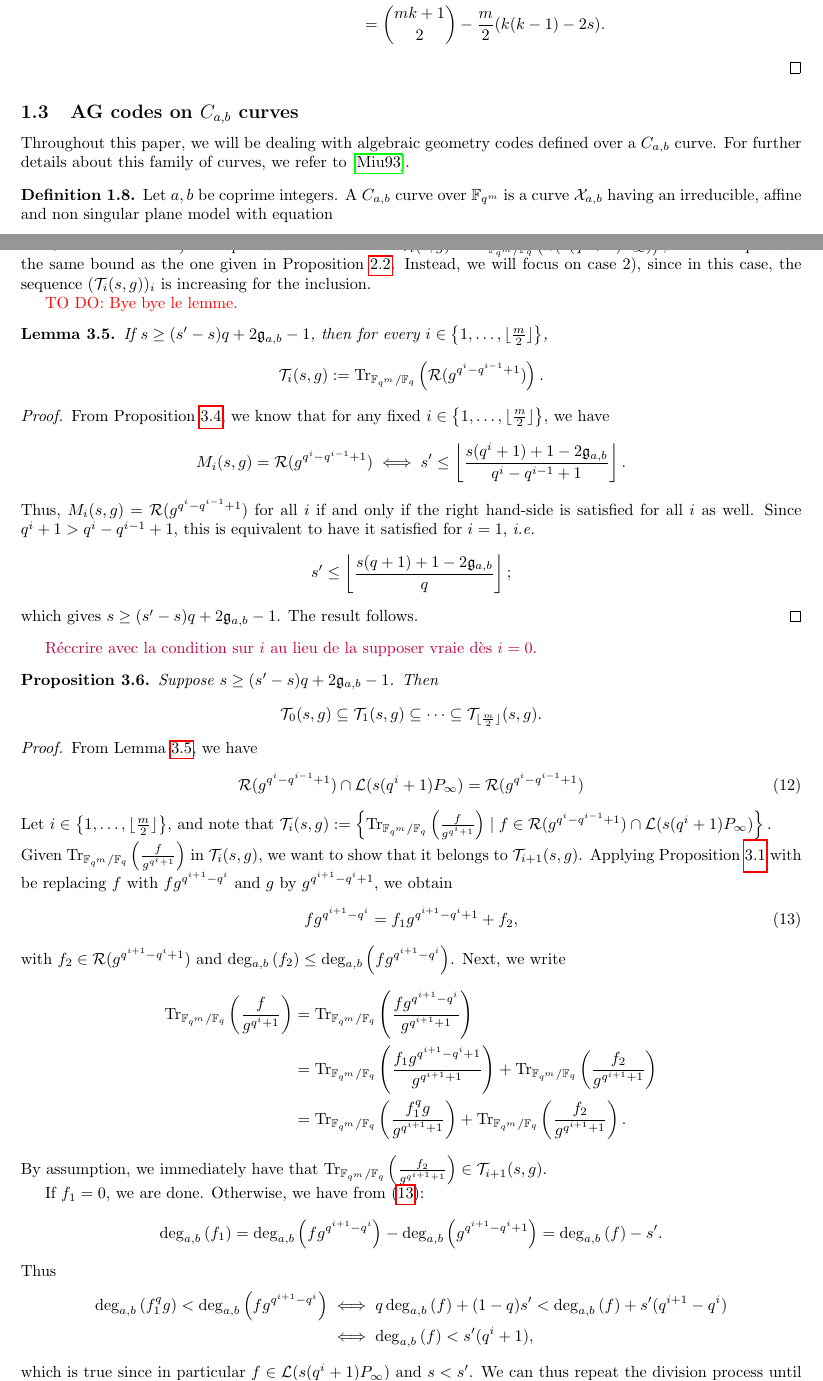
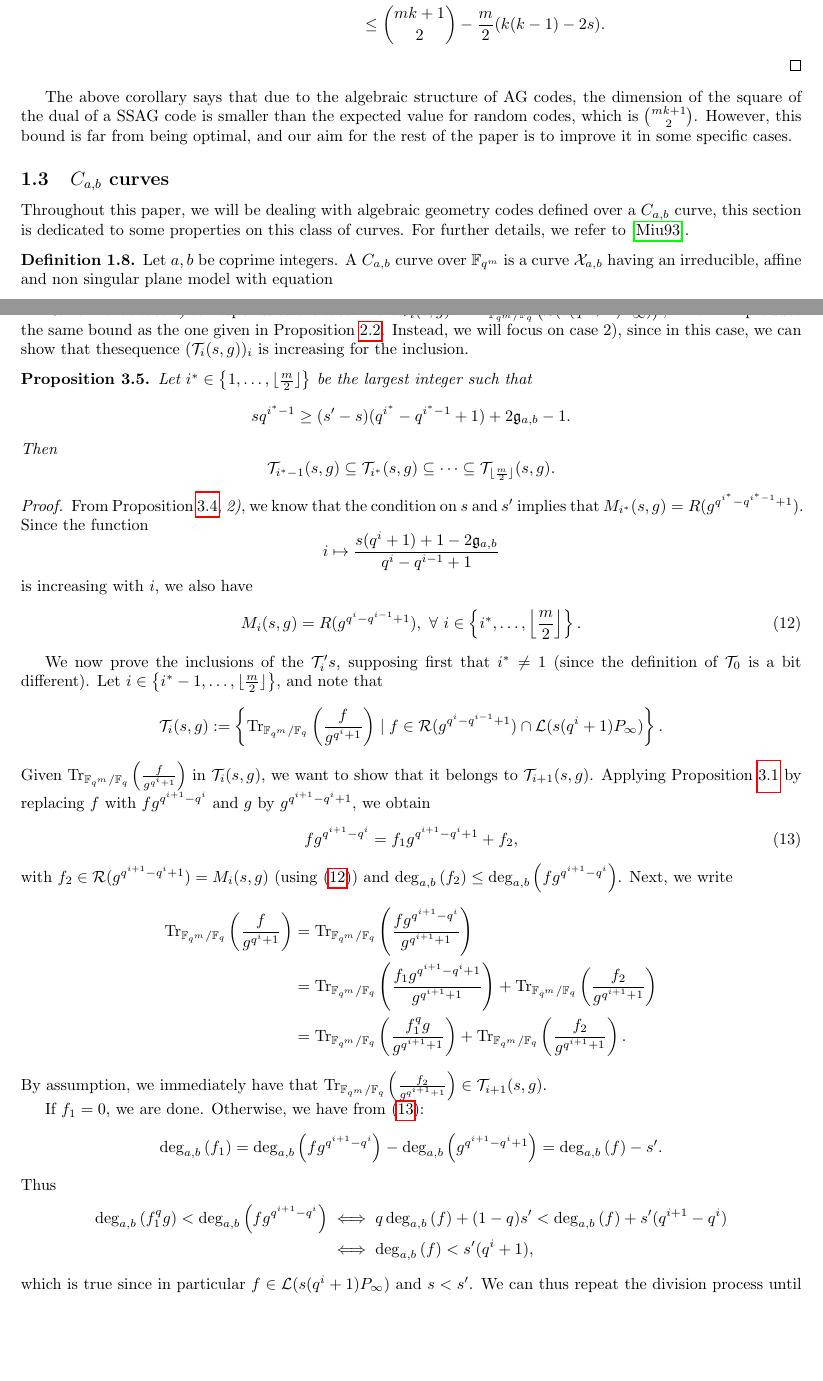
Before and after one commit to Reiikar/Distinguisher, a LaTeX paper (src/Hermitian_SSAG_distinguisher.tex): two parts of pages 5 and 11 of 15, joined at a grey line, cut so that both start at the same text, the shorter picture padded with empty space. Compiled offline with pdfLaTeX.

Commit message:
modif section 3

```diff
--- a/src/Hermitian_SSAG_distinguisher.tex
+++ b/src/Hermitian_SSAG_distinguisher.tex
@@ -280,22 +280,21 @@ which is much smaller than the expected dimension given in Lemma \ref{lem:known_
 	From Proposition \ref{prop:mumford_result}, we have $\dim_{\fqm}(\calC)^{\star2} = 2s+1-g = k+s$, since we have inequality in the Riemann-Roch theorem. Thus, \eqref{eq:mumford_bound} leads to
 	\begin{align*}
 		\dim_{\fq}\Tr{\calC}^{\star2} &\leq m(k+s) + \binom{m}{2}k^2 \\
-		&= (2k+2s+mk^2-k^2) \dfrac{m}{2} \\
-		&= (k(mk+1)-k^2+k+2s) \dfrac{m}{2} \\
-		&= \binom{mk+1}{2} - \dfrac{m}{2}(k(k-1)-2s) .
+		&\leq (2k+2s+mk^2-k^2) \dfrac{m}{2} \\
+		&\leq (k(mk+1)-k^2+k+2s) \dfrac{m}{2} \\
+		&\leq \binom{mk+1}{2} - \dfrac{m}{2}(k(k-1)-2s) .
 	\end{align*}
 \end{proof}
 
-
-
-
-
-
-
-\subsection{AG codes on $C_{a,b}$ curves} \label{section:C_a,b_codes}
-
-Throughout this paper, we will be dealing with algebraic geometry codes defined over a $C_{a,b}$ curve. For further details about this family of curves, we refer to \cite{Miu93}.
-
+The above corollary says that due to the algebraic structure of AG codes, the dimension of the square of the dual of a SSAG code is smaller than the expected value for random codes, which is $\binom{mk+1}{2}$. However, this bound is far from being optimal, and our aim for the rest of the paper is to improve it in some specific cases.
+
+
+
+
+
+\subsection{$C_{a,b}$ curves} \label{section:C_a,b_codes}
+
+Throughout this paper, we will be dealing with algebraic geometry codes defined over a $C_{a,b}$ curve, this section is dedicated to some properties on this class of curves. For further details, we refer to \cite{Miu93}.
 
 
 \begin{definition} \label{def:C_ab_curves}
@@ -614,42 +612,33 @@ Depending on the value of $s'$, there is a few cases  to consider:
 The formulas for the dimension of $M_i(s,g)$ follows from the above computations and \eqref{eq:exact_dimension_M_i}.
 \end{proof}
 
-Remark that case $1)$ corresponds to the case where $\calT_i(s,g) = \Tr{\calL(s(q^i+1)P_\infty)}, $ which will produce the same bound as the one given in Proposition \ref{prop:bound_dim_using_inclusions}.
-Instead, we will focus on case $2)$, since in this case, the sequence $(\calT_i(s,g))_i$ is increasing for the inclusion.
-
-\TODO{Bye bye le lemme.}
-
-\begin{lemma} \label{lem:cond_inclusion_T_i's}
-    If $s \geq (s'-s)q+2\mathfrak{g}_{a,b}-1$, then for every $i \in \set{1,\dots,\lfloor \frac{m}{2} \rfloor}$,
-    $$\calT_i(s,g) := \Tr{\calR(g^{q^i-q^{i-1}+1})}.$$
-\end{lemma}
+Remark that case $\textit{1)}$ corresponds to the case where $\calT_i(s,g) = \Tr{\calL(s(q^i+1)P_\infty)}, $ which will produce the same bound as the one given in Proposition \ref{prop:bound_dim_using_inclusions}.
+Instead, we will focus on case $2)$, since in this case, we can show that thesequence $(\calT_i(s,g))_i$ is increasing for the inclusion.
+
+
+
+
+
+\begin{proposition} \label{prop:inclusion_T_i's} Let $i^* \in \set{1,\dots,\lfloor\frac{m}{2}\rfloor}$ be the largest integer such that
+$$sq^{i^*-1} \geq (s'-s)(q^{i^*}-q^{i^{*}-1}+1)+2\mathfrak{g}_{a,b}-1.$$
+Then
+$$\calT_{i^*-1}(s,g) \subseteq \calT_{i^*}(s,g) \subseteq \dots \subseteq \calT_{\lfloor \frac{m}{2}\rfloor}(s,g).$$
+\end{proposition}
 
 \begin{proof}
-    From Proposition \ref{prop:dim_M_i's}, we know that for any fixed $i \in \set{1,\dots,\lfloor \frac{m}{2} \rfloor}$, we have
-    $$M_i(s,g) = \calR(g^{q^i-q^{i-1}+1}) \iff  s' \leq \left\lfloor \dfrac{s(q^i+1)+1-2\mathfrak{g}_{a,b}}{q^i-q^{i-1}+1}\right\rfloor.$$
-    Thus, $M_i(s,g) = \calR(g^{q^i-q^{i-1}+1})$ for all $i$ if and only if the right hand-side is satisfied for all $i$ as well. Since $q^i+1 > q^i-q^{i-1}+1$, this is equivalent to have it satisfied for $i=1$, \emph{i.e.}
-    $$s' \leq \left\lfloor \dfrac{s(q+1)+1-2\mathfrak{g}_{a,b}}{q}\right\rfloor;$$
-    which gives $s \geq (s'-s)q+2\mathfrak{g}_{a,b}-1$. The result follows.
-\end{proof}
-
-\jade{Réccrire avec la condition sur $i$ au lieu de la supposer vraie dès $i=0$.}
-
-\begin{proposition} \label{prop:inclusion_T_i's} Suppose $s \geq (s'-s)q+2\mathfrak{g}_{a,b}-1$. Then
-    $$\calT_0(s,g) \subseteq \calT_1(s,g) \subseteq \dots \subseteq \calT_{\lfloor \frac{m}{2}\rfloor}(s,g).$$
-\end{proposition}
-
-\begin{proof}
-From Lemma \ref{lem:cond_inclusion_T_i's}, we have
-\begin{equation} \label{eq:equality_intersection}
-  \calR(g^{q^{i}-q^{i-1}+1})\cap \calL(s(q^{i}+1)P_\infty) = \calR(g^{q^{i}-q^{i-1}+1})
+From Proposition \ref{prop:dim_M_i's}, \textit{2)}, we know that the condition on $s$ and $s'$ implies that $M_{i^*}(s,g) = R(g^{q^{i^*}-q^{i^*-1}+1})$. Since the function $$i \mapsto \dfrac{s(q^i+1)+1-2\mathfrak{g}_{a,b}}{q^i-q^{i-1}+1}$$
+is increasing with $i$, we also have
+\begin{equation} \label{eq:structure_M_i}
+M_{i}(s,g) = R(g^{q^{i}-q^{i-1}+1}), \ \forall \ i \in \set{i^*,\dots,\left\lfloor \frac{m}{2}\right\rfloor}.
 \end{equation}
-Let $i \in \set{1,\dots,\lfloor \frac{m}{2} \rfloor}$, and note that
-$\calT_i(s,g) := \set{\Tr{\frac{f}{g^{q^i+1}}} \mid f \in \calR(g^{q^i-q^{i-1}+1})\cap \calL(s(q^i+1)P_\infty)}.$ \\
-Given $\Tr{\frac{f}{g^{q^i+1}}}$ in $\calT_i(s,g)$, we want to show that it belongs to $\calT_{i+1}(s,g)$. Applying Proposition \ref{prop:div_grob} with be replacing $f$ with $fg^{q^{i+1}-q^i}$ and $g$ by $g^{q^{i+1}-q^i+1}$, we obtain
+
+We now prove the inclusions of the $\calT_i's$, supposing first that $i^* \neq 1$ (since the definition of $\calT_0$ is a bit different). Let $i \in \set{i^*-1,\dots,\lfloor \frac{m}{2} \rfloor}$, and note that
+$$\calT_i(s,g) := \set{\Tr{\frac{f}{g^{q^i+1}}} \mid f \in \calR(g^{q^i-q^{i-1}+1})\cap \calL(s(q^i+1)P_\infty)}.$$
+Given $\Tr{\frac{f}{g^{q^i+1}}}$ in $\calT_i(s,g)$, we want to show that it belongs to $\calT_{i+1}(s,g)$. Applying Proposition \ref{prop:div_grob} by replacing $f$ with $fg^{q^{i+1}-q^i}$ and $g$ by $g^{q^{i+1}-q^i+1}$, we obtain
 \begin{equation} \label{eq:division_i}
 fg^{q^{i+1}-q^i} = f_1g^{q^{i+1}-q^i+1} + f_2,
 \end{equation}
-with $f_2 \in \calR(g^{q^{i+1}-q^i+1})$ and $\degab{f_2} \leq \degab{fg^{q^{i+1}-q^i}}$. Next, we write
+with $f_2 \in \calR(g^{q^{i+1}-q^i+1}) = M_i(s,g)$ (using \eqref{eq:structure_M_i}) and $\degab{f_2} \leq \degab{fg^{q^{i+1}-q^i}}$. Next, we write
 \begin{align*}
     \Tr{\frac{f}{g^{q^i+1}}} &= \Tr{\frac{fg^{q^{i+1}-q^i}}{g^{q^{i+1}+1}}} \\
                              &= \Tr{\frac{f_1g^{q^{i+1}-q^i+1}}{g^{q^{i+1}+1}}} + \Tr{\frac{f_2}{g^{q^{i+1}+1}}} \\
```
Also changed, not shown: src/Hermitian_SSAG_distinguisher.tex (100 more changed lines).
